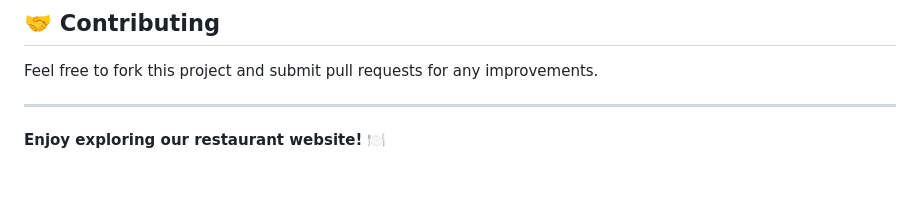
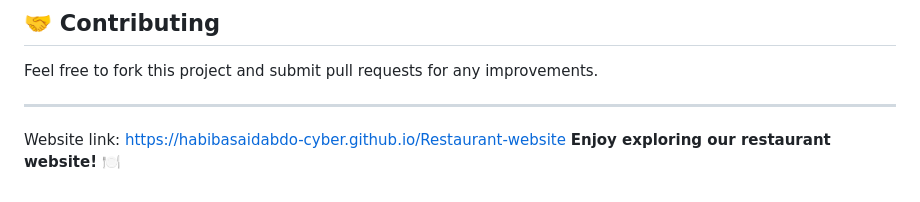
Before and after one commit to habibasaidabdo-cyber/Restaurant-website, a Markdown page: README.md, the part around the change. Rendered like a GitHub page; blank space fills up the shorter version.

```diff
--- a/README.md
+++ b/README.md
@@ -128,5 +128,6 @@ Feel free to fork this project and submit pull requests for any improvements.
 
 
 ---
-
+Website link:
+https://habibasaidabdo-cyber.github.io/Restaurant-website
 **Enjoy exploring our restaurant website! 🍽️**
```
